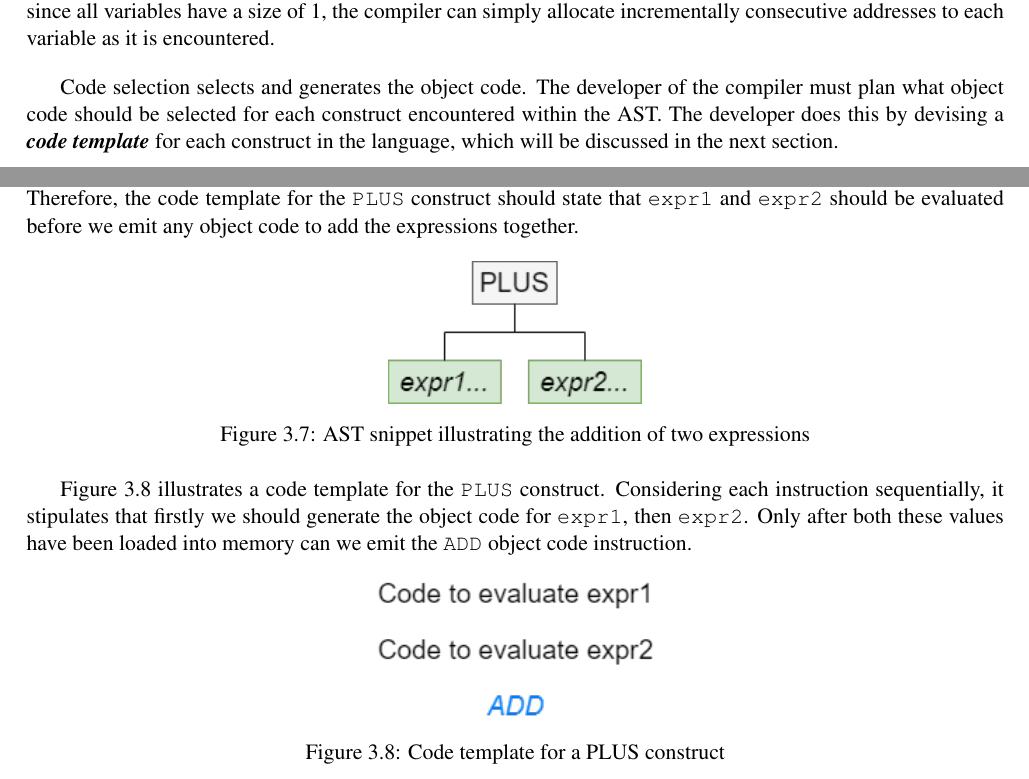
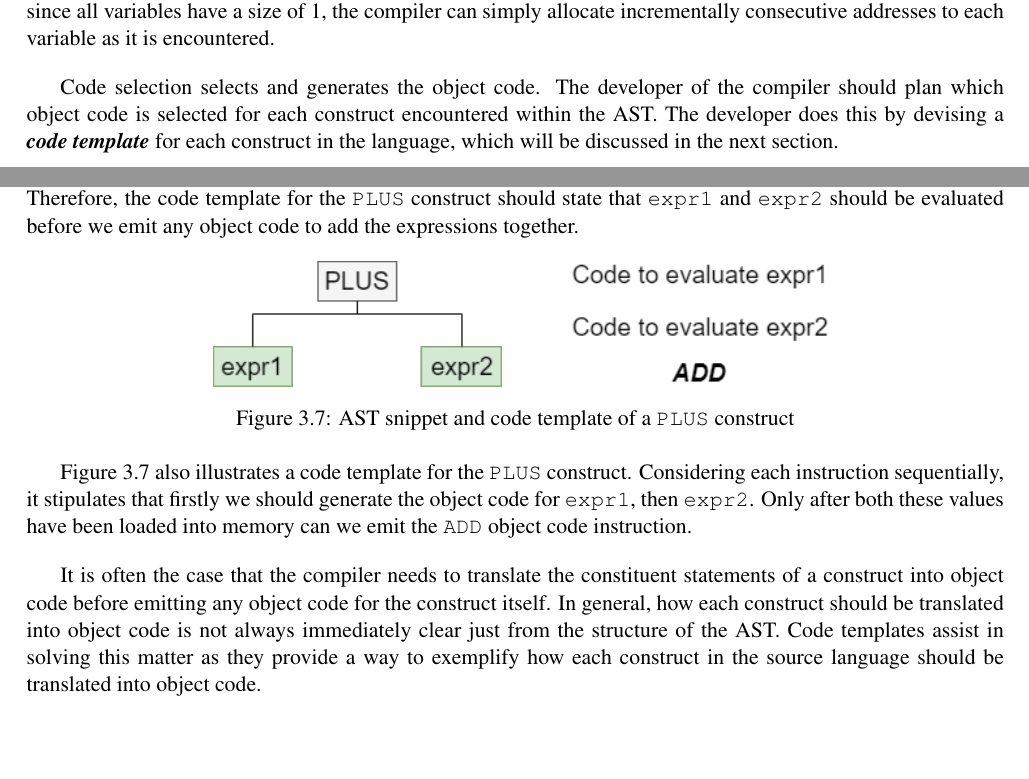
Before and after one commit to DavidR95/FunCompiler, a LaTeX thesis (dissertation/dissertation.tex): two parts of pages 17 and 18 of 28, joined at a grey line, cut so that both start at the same text, the shorter picture padded with empty space. Compiled offline with pdfLaTeX.

Commit message:
Dissertation.

```diff
--- a/dissertation/dissertation.tex
+++ b/dissertation/dissertation.tex
@@ -268,7 +268,7 @@ Upon successful completion of contextual analysis, the generated AST is traverse
 
 Address allocation decides the representation and address of each variable in the source program. If the code generator encounters a variable declaration as it is traversing over the AST, it determines a suitable address and inserts that value along with the corresponding identifier and scope into the address table. In the case of Fun, since all variables have a size of 1, the compiler can simply allocate incrementally consecutive addresses to each variable as it is encountered.
 
-Code selection selects and generates the object code. The developer of the compiler must plan what object code should be selected for each construct encountered within the AST. The developer does this by devising a \textit{\textbf{code template}} for each construct in the language, which will be discussed in the next section.
+Code selection selects and generates the object code. The developer of the compiler should plan which object code is selected for each construct encountered within the AST. The developer does this by devising a \textit{\textbf{code template}} for each construct in the language, which will be discussed in the next section.
 
 \section{Code Templates}
 When developing a compiler, it is important to consider how each construct in the underlying language should be translated into object code. A code template provides a means of creating a theoretical model for each construct that specifies how the corresponding object code should be selected. Each template is often just a list of instructions (written in the plain English) that defines how any constituent expressions/commands of the construct should themselves be considered for translation. The template also establishes specifically which assembly language instructions to emit.
@@ -276,22 +276,22 @@ When developing a compiler, it is important to consider how each construct in th
 For example, in Figure \ref{fig:plus} we see an AST snippet that demonstrates the addition of two expressions, where \texttt{expr1} and \texttt{expr2} are sub-expressions of the \texttt{PLUS} construct. Consider the case where \texttt{expr1} is a variable, say \texttt{x}. In order to ensure the value of \texttt{x} is available in memory when the addition occurs, the compiler needs to emit the object code which loads the value of \texttt{x} into memory before emitting the addition object code. Naturally, the same logic applies to \texttt{expr2}, regardless of whether or not it is in the form of a variable or just a constant. Therefore, the code template for the \texttt{PLUS} construct should state that \texttt{expr1} and \texttt{expr2} should be evaluated before we emit any object code to add the expressions together.
 
 \begin{figure}[h]
-\centering
-\includegraphics[scale=0.7]{images/plus.png}
-\caption{AST snippet illustrating the addition of two expressions}
-\label{fig:plus}
+	\centering
+	\begin{subfigure}[b]{0.3\textwidth}
+		\includegraphics[scale=0.65]{images/plus.png}
+	\end{subfigure}
+	~
+	\begin{subfigure}[b]{0.3\textwidth}
+		\includegraphics[scale=0.65]{images/plus-template.png}
+	\end{subfigure}
+	\caption{AST snippet and code template of a \texttt{PLUS} construct}\label{fig:plus}
 \end{figure}
 
-Figure \ref{fig:plus-template} illustrates a code template for the \texttt{PLUS} construct. Considering each instruction sequentially, it stipulates that firstly we should generate the object code for \texttt{expr1}, then \texttt{expr2}. Only after both these values have been loaded into memory can we emit the \texttt{ADD} object code instruction.
-% Think should probably put this image and the last in the same picture.
-% Talk about how it is the case that sometimes we need to generate the object code for constituent statements before emitting the object code for the statement itself.
+Figure \ref{fig:plus} also illustrates a code template for the \texttt{PLUS} construct. Considering each instruction sequentially, it stipulates that firstly we should generate the object code for \texttt{expr1}, then \texttt{expr2}. Only after both these values have been loaded into memory can we emit the \texttt{ADD} object code instruction.
 
-\begin{figure}[h]
-\centering
-\includegraphics[scale=0.7]{images/plus-template.png}
-\caption{Code template for a PLUS construct}
-\label{fig:plus-template}
-\end{figure}
+It is often the case that the compiler needs to translate the constituent statements of a construct into object code before emitting any object code for the construct itself. In general, how each construct should be translated into object code is not always immediately clear just from the structure of the AST. Code templates assist in solving this matter as they provide a way to exemplify how each construct in the source language should be translated into object code.
+
+% Whole section basically needs rewriting
 
 \chapter{Requirements}
 This chapter initially discusses the methods via which the requirements of this project, which we will henceforth refer to as the \textit{FunCompiler}, were collected and established. The remainder of the chapter lists the FunCompiler's user stories, functional requirements and non-functional requirements.
```
Also changed, not shown: dissertation/dissertation.pdf, dissertation/images/plus-template.png, dissertation/images/plus.png, 1 other file.
